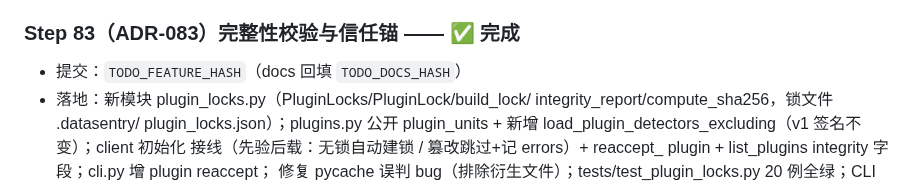
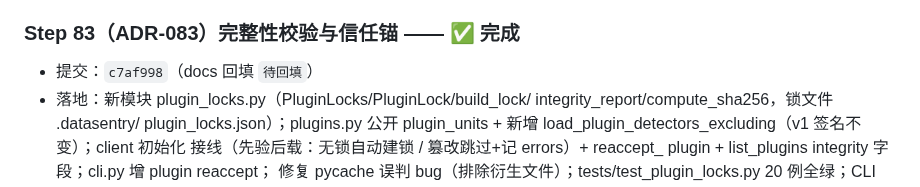
Before and after one commit to Jackxiaozhiren/datasentry, a Markdown page: docs/V12_DEV_PROMPT.md, the part around the change. Rendered like a GitHub page.

Commit message:
docs: backfill hash

```diff
--- a/docs/V12_DEV_PROMPT.md
+++ b/docs/V12_DEV_PROMPT.md
@@ -113,7 +113,7 @@ V11（v0.13.0）已发布。V12 主题：**插件生态治理**——补齐
 
 ### Step 83（ADR-083）完整性校验与信任锚 —— ✅ 完成
 
-- 提交：`TODO_FEATURE_HASH`（docs 回填 `TODO_DOCS_HASH`）
+- 提交：``c7af998``（docs 回填 `待回填`）
 - 落地：新模块 plugin_locks.py（PluginLocks/PluginLock/build_lock/
   integrity_report/compute_sha256，锁文件 .datasentry/
   plugin_locks.json）；plugins.py 公开 plugin_units + 新增
```
